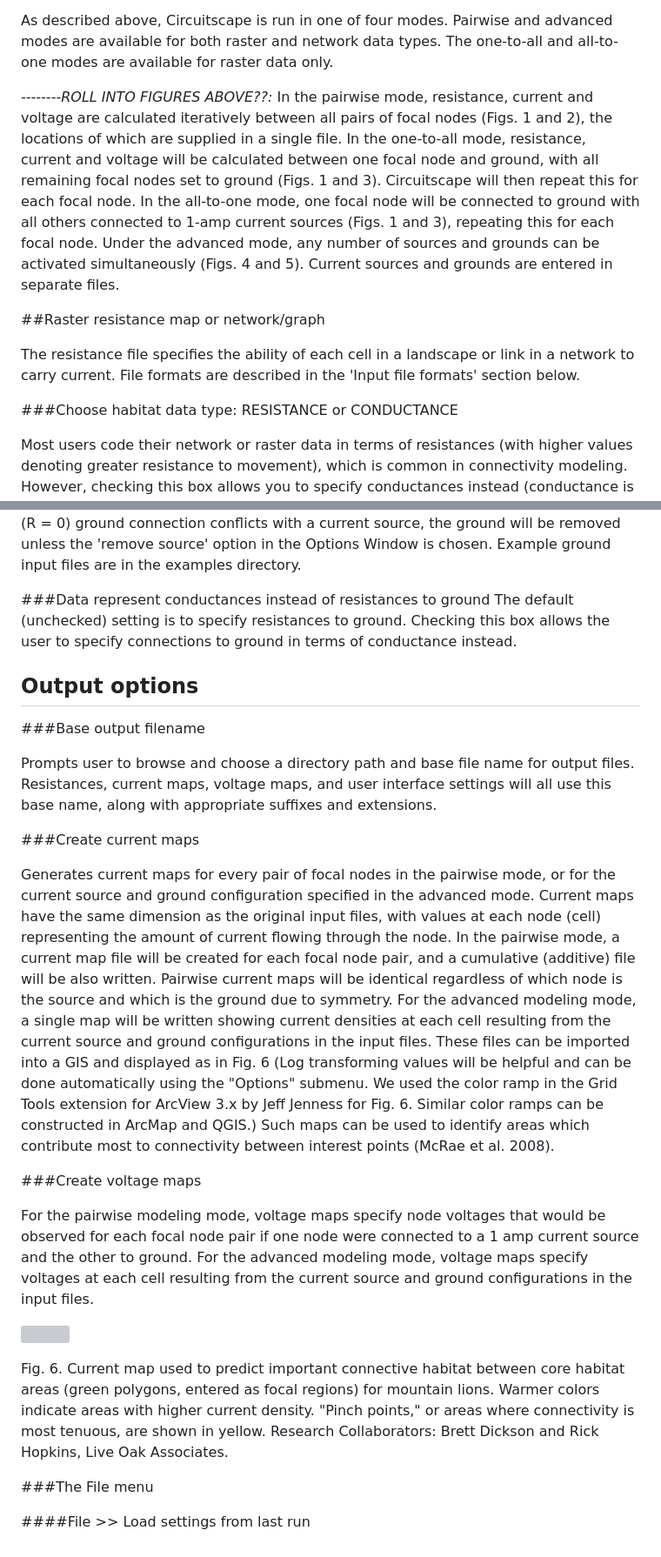
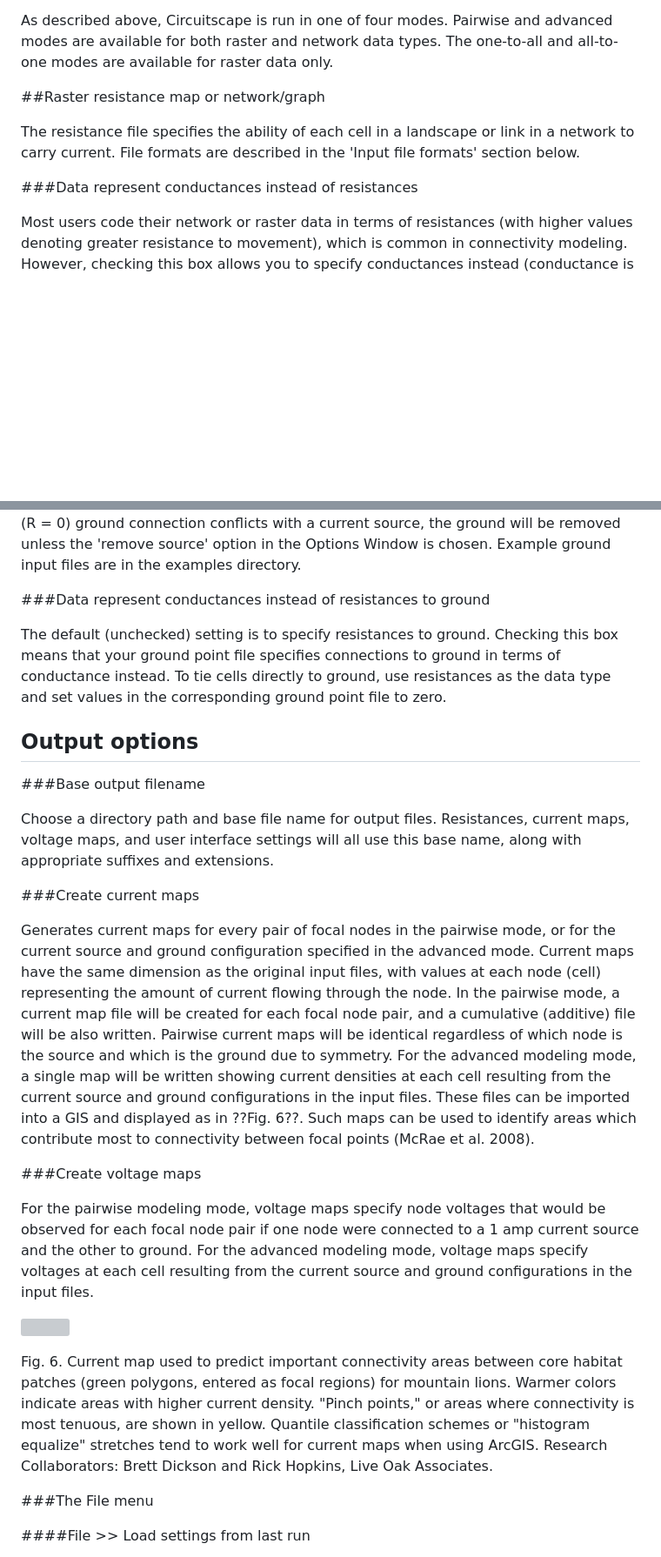
Before and after one commit to Circuitscape/Circuitscape.py, a Markdown page: docs/4.0/circuitscape_4_0.md, 2 parts joined by grey strips. Shown: that part at 87% size. Drawn GitHub-style; blank space fills up the shorter version; grey boxes are pictures that could not be loaded.

```diff
--- a/docs/4.0/circuitscape_4_0.md
+++ b/docs/4.0/circuitscape_4_0.md
@@ -315,18 +325,6 @@ As described above, Circuitscape is run in one of four modes. Pairwise and
 advanced modes are available for both raster and network data types. The
 one-to-all and all-to-one modes are available for raster data only.
 
-_--------ROLL INTO FIGURES ABOVE??:_
-In the pairwise mode, resistance, current
-and voltage are calculated iteratively between all pairs of focal nodes (Figs.
-1 and 2), the locations of which are supplied in a single file. In the
-one-to-all mode, resistance, current and voltage will be calculated between
-one focal node and ground, with all remaining focal nodes set to ground (Figs.
-1 and 3). Circuitscape will then repeat this for each focal node. In the
-all-to-one mode, one focal node will be connected to ground with all others
-connected to 1-amp current sources (Figs. 1 and 3), repeating this for each
-focal node. Under the advanced mode, any number of sources and grounds can be
-activated simultaneously (Figs. 4 and 5). Current sources and grounds are
-entered in separate files.
 
 ##Raster resistance map or network/graph
 
@@ -334,7 +332,8 @@ The resistance file specifies the ability of each cell in a landscape or link
 in a network to carry current. File formats are described in the 'Input file
 formats' section below.
 
-###Choose habitat data type: RESISTANCE or CONDUCTANCE
+
+###Data represent conductances instead of resistances
 
 Most users code their network or raster data in terms of resistances (with
 higher values denoting greater resistance to movement), which is common in
@@ -406,19 +412,20 @@ with a current source, the ground will be removed unless the 'remove source'
 option in the Options Window is chosen. Example ground input files are in the
 examples directory.
 
-###Data represent conductances instead of resistances to ground The default
-(unchecked) setting is to specify resistances to ground. Checking this box
-allows the user to specify connections to ground in terms of conductance
-instead.
+###Data represent conductances instead of resistances to ground
+
+The default (unchecked) setting is to specify resistances to ground. Checking
+this box means that your ground point file specifies connections to ground in
+terms of conductance instead. To tie cells directly to ground, use resistances
+as the data type and set values in the corresponding ground point file to zero.
 
 ## Output options
 
 ###Base output filename
 
-Prompts user to browse and choose a directory path and base file name for
-output files. Resistances, current maps, voltage maps, and user interface
-settings will all use this base name, along with appropriate suffixes and
-extensions.
+Choose a directory path and base file name for output files. Resistances,
+current maps, voltage maps, and user interface  settings will all use this base
+name, along with appropriate suffixes and extensions.
 
 ###Create current maps
 
@@ -432,12 +439,9 @@ Pairwise current maps will be identical regardless of which node is the source
 and which is the ground due to symmetry. For the advanced modeling mode, a
 single map will be written showing current densities at each cell resulting
 from the current source and ground configurations in the input files. These
-files can be imported into a GIS and displayed as in Fig. 6 (Log transforming
-values will be helpful and can be done automatically using the "Options"
-submenu. We used the color ramp in the Grid Tools extension for ArcView 3.x by
-Jeff Jenness for Fig. 6. Similar color ramps can be constructed in ArcMap and
-QGIS.) Such maps can be used to identify areas which contribute most to
-connectivity between interest points (McRae et al. 2008).
+files can be imported into a GIS and displayed as in ??Fig. 6??.  Such maps can
+be used to identify areas which contribute most to connectivity between focal
+points (McRae et al. 2008).
 
 ###Create voltage maps
 
@@ -449,11 +453,13 @@ and ground configurations in the input files.
 
 ![](images/image24.png)
 
-Fig. 6. Current map used to predict important connective habitat between core
-habitat areas (green polygons, entered as focal regions) for mountain lions.
+Fig. 6. Current map used to predict important connectivity areas between core
+habitat patches (green polygons, entered as focal regions) for mountain lions.
 Warmer colors indicate areas with higher current density. "Pinch points," or
-areas where connectivity is most tenuous, are shown in yellow. Research
-Collaborators: Brett Dickson and Rick Hopkins, Live Oak Associates.
+areas where connectivity is most tenuous, are shown in yellow. Quantile
+classification schemes or "histogram equalize" stretches tend to work well for
+current maps when using ArcGIS. Research Collaborators: Brett Dickson and Rick
+Hopkins, Live Oak Associates.
 
 ###The File menu
 
```
Also changed, not shown: other parts of docs/4.0/circuitscape_4_0.md (+119 -102 lines), docs/4.0/images/OptionsWindow.png (added), docs/4.0/images/SimpleNetworkAndRaster.png, 1 other file.
